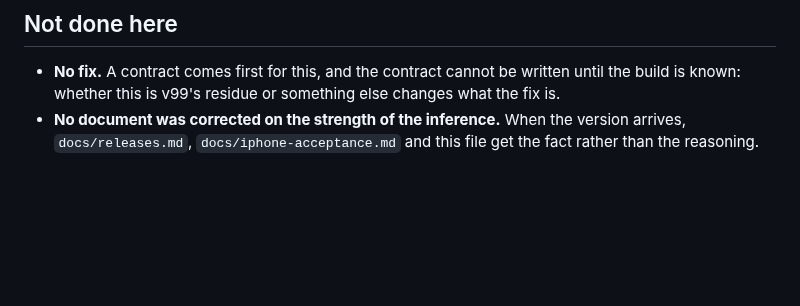
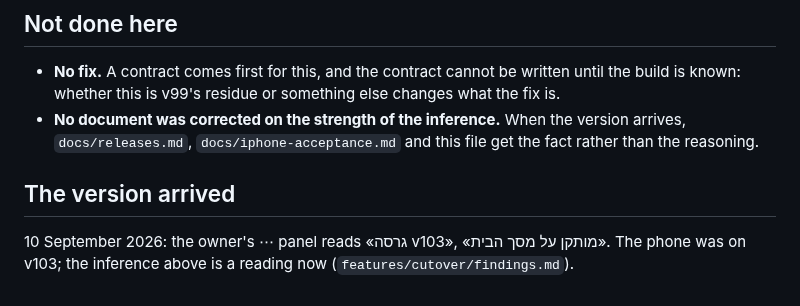
Before and after one commit to yoseffarkad1-eng/farkad, a Markdown page: features/bars-raised/findings.md, the part around the change. Drawn GitHub-style; blank space fills up the shorter version.

```diff
--- a/features/bars-raised/findings.md
+++ b/features/bars-raised/findings.md
@@ -93,3 +93,8 @@ and `docs/rollout-checklist.md` names the sentence it produces.
 - **No document was corrected on the strength of the inference.** When the version arrives,
   `docs/releases.md`, `docs/iphone-acceptance.md` and this file get the fact rather than the
   reasoning.
+
+
+## The version arrived
+10 September 2026: the owner's ⋯ panel reads «גרסה v103», «מותקן על מסך הבית». The
+phone was on v103; the inference above is a reading now (`features/cutover/findings.md`).
```
Also changed, not shown: docs/releases.md (+36 -2 lines).
